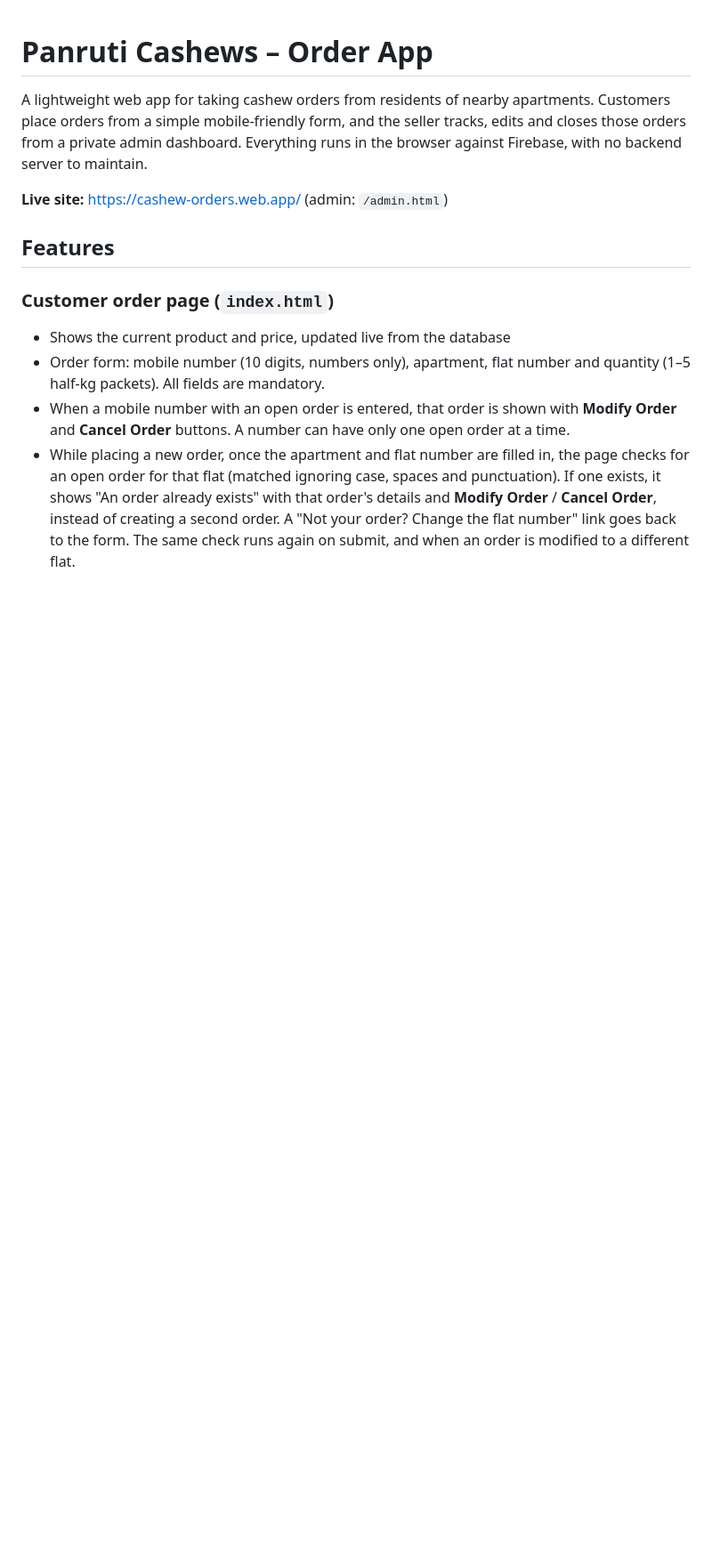
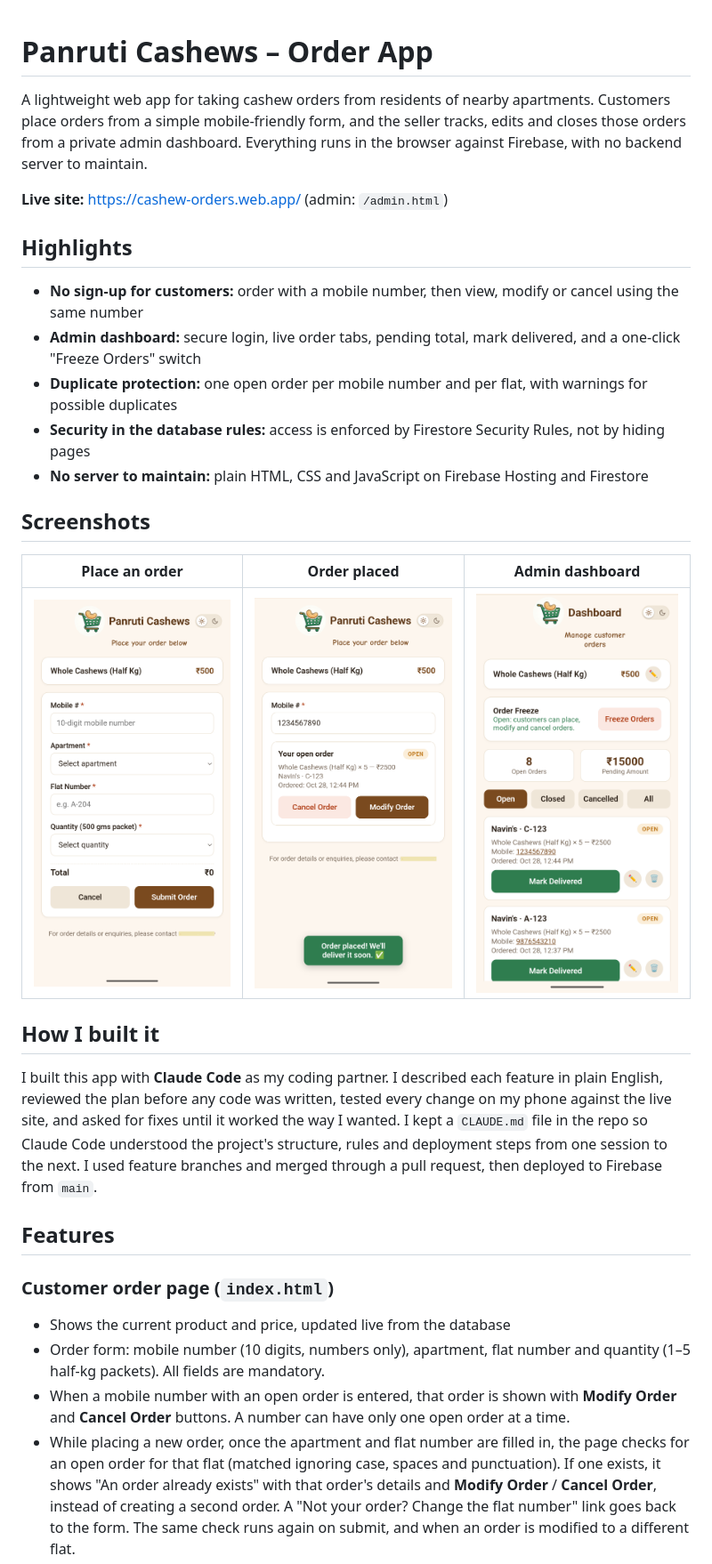
Before and after one commit to JeganathPrabu/Cashew_Orders, a Markdown page: README.md, the part around the change. Shown: that part at 89% size. Drawn GitHub-style; pictures changed too: images/screenshots/admin-dashboard.png (added), images/screenshots/customer-form.png (added), images/screenshots/order-placed.png (added); blank space fills up the shorter version.

Commit message:
Add highlights, screenshots and build notes to README

```diff
--- a/README.md
+++ b/README.md
@@ -3,6 +3,23 @@
 A lightweight web app for taking cashew orders from residents of nearby apartments. Customers place orders from a simple mobile-friendly form, and the seller tracks, edits and closes those orders from a private admin dashboard. Everything runs in the browser against Firebase, with no backend server to maintain.
 
 **Live site:** https://cashew-orders.web.app/ (admin: `/admin.html`)
+## Highlights
+
+- **No sign-up for customers:** order with a mobile number, then view, modify or cancel using the same number
+- **Admin dashboard:** secure login, live order tabs, pending total, mark delivered, and a one-click "Freeze Orders" switch
+- **Duplicate protection:** one open order per mobile number and per flat, with warnings for possible duplicates
+- **Security in the database rules:** access is enforced by Firestore Security Rules, not by hiding pages
+- **No server to maintain:** plain HTML, CSS and JavaScript on Firebase Hosting and Firestore
+
+## Screenshots
+
+| Place an order | Order placed | Admin dashboard |
+|:---:|:---:|:---:|
+| <img src="images/screenshots/customer-form.png" width="250" alt="Customer order form"> | <img src="images/screenshots/order-placed.png" width="250" alt="Order placed with Modify and Cancel options"> | <img src="images/screenshots/admin-dashboard.png" width="250" alt="Admin dashboard with open orders"> |
+
+## How I built it
+
+I built this app with **Claude Code** as my coding partner. I described each feature in plain English, reviewed the plan before any code was written, tested every change on my phone against the live site, and asked for fixes until it worked the way I wanted. I kept a `CLAUDE.md` file in the repo so Claude Code understood the project's structure, rules and deployment steps from one session to the next. I used feature branches and merged through a pull request, then deployed to Firebase from `main`.
 
 ## Features
 
```
